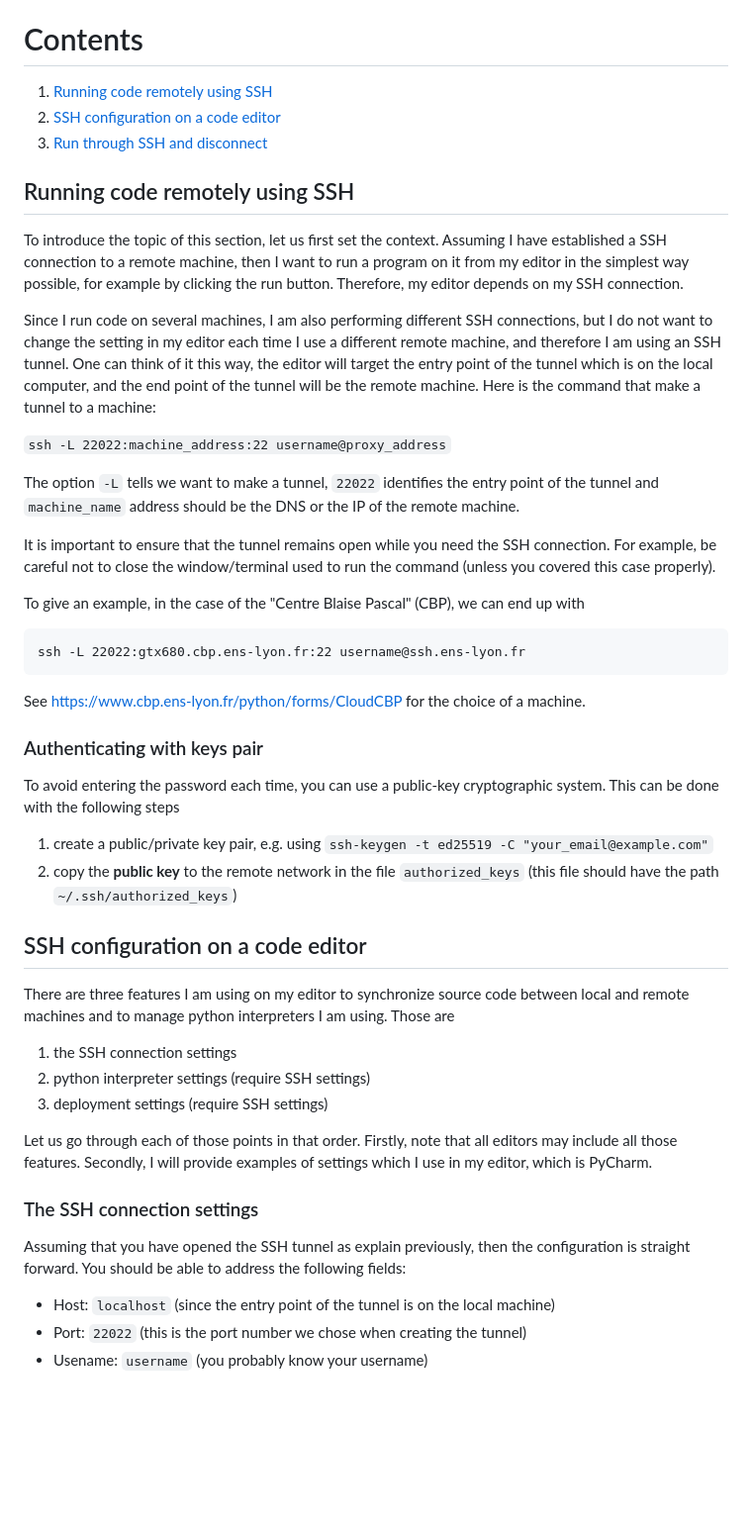
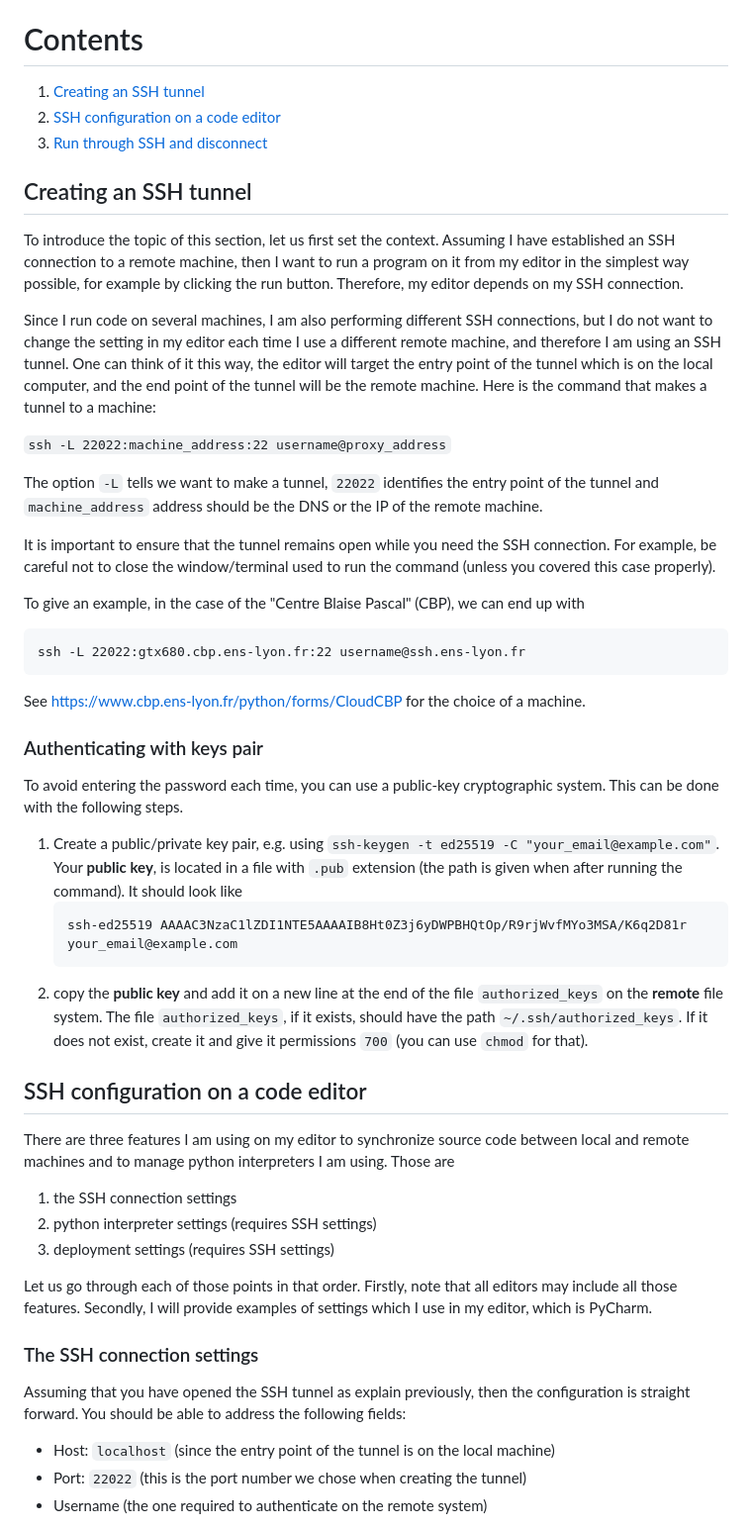
Before and after one commit to Nils-Laurent/Nils-Laurent.github.io, a Markdown page: assets/notes/development_environment.md, the part around the change printed below. Shown: that part at 99% size. Drawn GitHub-style; blank space fills up the shorter version.

````diff
--- a/assets/notes/development_environment.md
+++ b/assets/notes/development_environment.md
@@ -4,27 +4,27 @@ In this document, I give the configuration details of some tools I use to write
 
 # Contents
 
-1. [Running code remotely using SSH](#Running-code-remotely-using-SSH)
+1. [Creating an SSH tunnel](#Creating-an-SSH-tunnel)
 1. [SSH configuration on a code editor](#SSH-configuration-on-a-code-editor)
 1. [Run through SSH and disconnect](#Run-through-SSH-and-disconnect)
 
-## Running code remotely using SSH
+## Creating an SSH tunnel
 
 To introduce the topic of this section, let us first set the context.
-Assuming I have established a SSH connection to a remote machine, then I want to run a program on it
+Assuming I have established an SSH connection to a remote machine, then I want to run a program on it
 from my editor in the simplest way possible, for example by clicking the run button. Therefore, my editor depends
 on my SSH connection.
 
 Since I run code on several machines, I am also performing different SSH connections, but I do not want to change
 the setting in my editor each time I use a different remote machine, and therefore I am using an SSH tunnel.
 One can think of it this way, the editor will target the entry point of the tunnel which is on the local computer,
-and the end point of the tunnel will be the remote machine. Here is the command that make a tunnel to a machine:
+and the end point of the tunnel will be the remote machine. Here is the command that makes a tunnel to a machine:
 
 ``
 ssh -L 22022:machine_address:22 username@proxy_address
 ``
 
-The option `-L` tells we want to make a tunnel, `22022` identifies the entry point of the tunnel and `machine_name`
+The option `-L` tells we want to make a tunnel, `22022` identifies the entry point of the tunnel and `machine_address`
 address should be the DNS or the IP of the remote machine.
 
 It is important to ensure that the tunnel remains open while you need the SSH connection. For example,
@@ -40,19 +40,27 @@ See https://www.cbp.ens-lyon.fr/python/forms/CloudCBP for the choice of a machin
 ### Authenticating with keys pair
 
 To avoid entering the password each time, you can use a public-key cryptographic system. This can be done with
-the following steps
+the following steps.
 
-1. create a public/private key pair, e.g. using `ssh-keygen -t ed25519 -C "your_email@example.com"`
-2. copy the **public key** to the remote network in the file `authorized_keys`
-(this file should have the path `~/.ssh/authorized_keys`)
+1. Create a public/private key pair, e.g. using `ssh-keygen -t ed25519 -C "your_email@example.com"`.
+   Your **public key**, is located in a file with `.pub` extension (the path is given when after running the command).
+   It should look like
+   ```
+   ssh-ed25519 AAAAC3NzaC1lZDI1NTE5AAAAIB8Ht0Z3j6yDWPBHQtOp/R9rjWvfMYo3MSA/K6q2D81r your_email@example.com
+   ```
+2. copy the **public key** and add it on a new line at the end of the file `authorized_keys`
+on the **remote** file system.
+The file `authorized_keys`, if it exists, should have the path `~/.ssh/authorized_keys`.
+If it does not exist, create it and give it permissions `700` (you can use `chmod` for that).
+
 
 ## SSH configuration on a code editor
 
 There are three features I am using on my editor to synchronize source code between local and remote machines
 and to manage python interpreters I am using. Those are
 1. the SSH connection settings
-2. python interpreter settings (require SSH settings)
-3. deployment settings (require SSH settings)
+2. python interpreter settings (requires SSH settings)
+3. deployment settings (requires SSH settings)
 
 Let us go through each of those points in that order. Firstly, note that all editors may include all those features.
 Secondly, I will provide examples of settings which I use in my editor, which is PyCharm.
@@ -64,5 +72,5 @@ You should be able to address the following fields:
 
 * Host: `localhost` (since the entry point of the tunnel is on the local machine)
 * Port: `22022` (this is the port number we chose when creating the tunnel)
-* Usename: `username` (you probably know your username)
+* Username (the one required to authenticate on the remote system)
 
````
Also changed, not shown: other parts of assets/notes/development_environment.md (+23 -18 lines), assets/notes/PyCharm_SSH/Deploy.JPG (added), assets/notes/PyCharm_SSH/Interpreter.JPG (added), assets/notes/PyCharm_SSH/SSH_Configurations.JPG (added).
